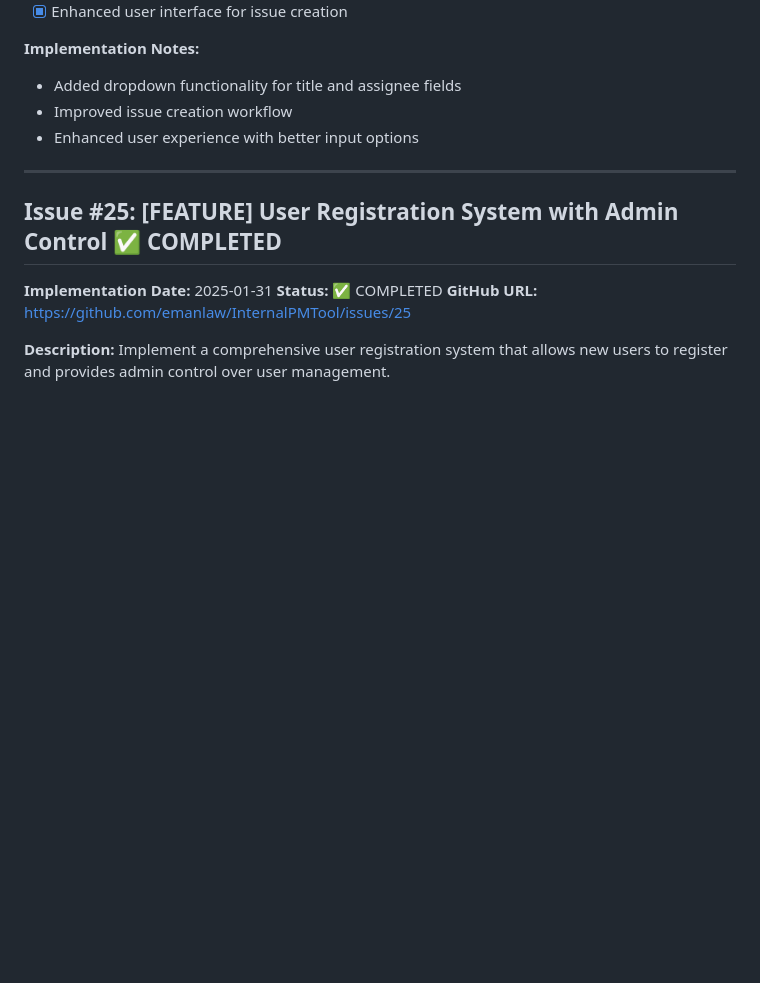
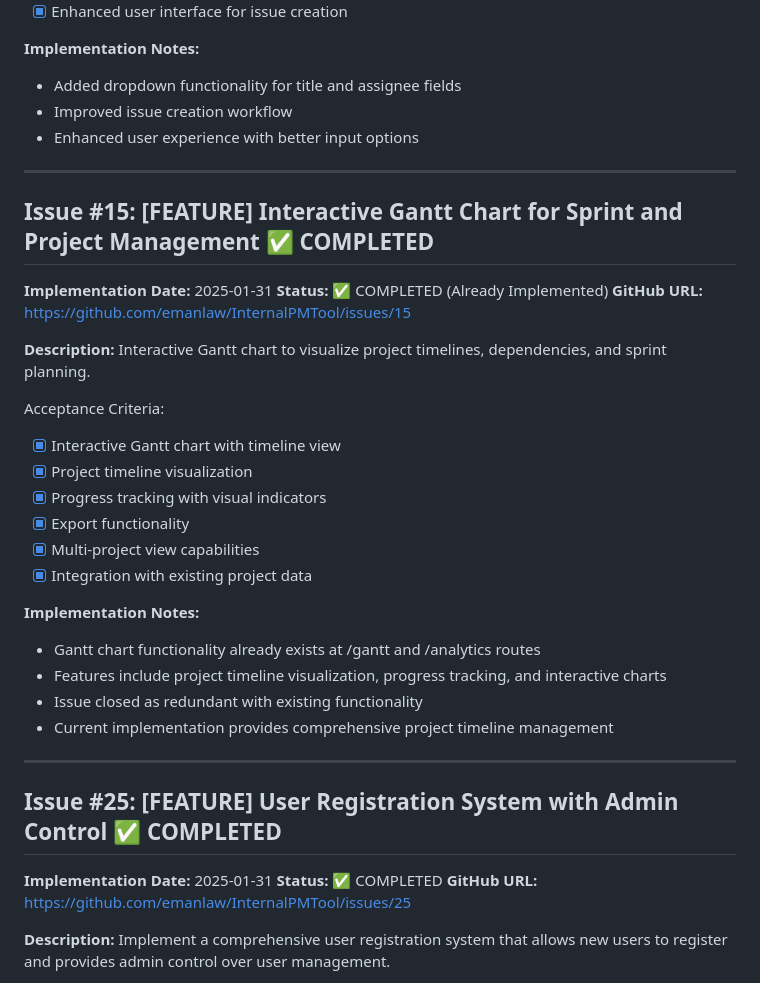
Before and after one commit to emanlaw/InternalPMTool, a Markdown page: issues/COMPLETED_ISSUES.md, the part around the change. Rendered like a GitHub page; blank space fills up the shorter version.

```diff
--- a/issues/COMPLETED_ISSUES.md
+++ b/issues/COMPLETED_ISSUES.md
@@ -342,6 +342,30 @@ Requested Changes:
 
 ---
 
+## Issue #15: [FEATURE] Interactive Gantt Chart for Sprint and Project Management ✅ COMPLETED
+**Implementation Date:** 2025-01-31
+**Status:** ✅ COMPLETED (Already Implemented)
+**GitHub URL:** https://github.com/emanlaw/InternalPMTool/issues/15
+
+**Description:**
+Interactive Gantt chart to visualize project timelines, dependencies, and sprint planning.
+
+Acceptance Criteria:
+- [x] Interactive Gantt chart with timeline view
+- [x] Project timeline visualization
+- [x] Progress tracking with visual indicators
+- [x] Export functionality
+- [x] Multi-project view capabilities
+- [x] Integration with existing project data
+
+**Implementation Notes:**
+- Gantt chart functionality already exists at /gantt and /analytics routes
+- Features include project timeline visualization, progress tracking, and interactive charts
+- Issue closed as redundant with existing functionality
+- Current implementation provides comprehensive project timeline management
+
+---
+
 ## Issue #25: [FEATURE] User Registration System with Admin Control ✅ COMPLETED
 **Implementation Date:** 2025-01-31
 **Status:** ✅ COMPLETED
```
Also changed, not shown: issues/UPCOMING_ISSUES.md (+3 -32 lines).
